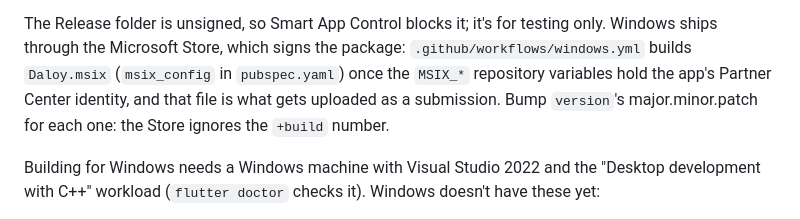
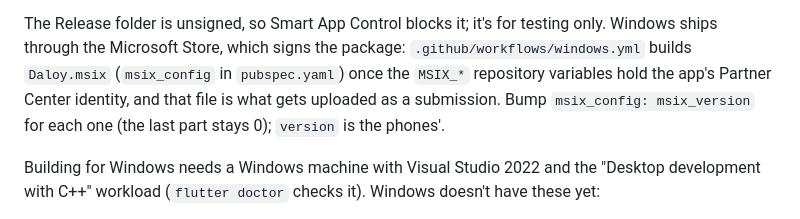
Before and after one commit to joshuakarloclaudio/daloy-flutter, a Markdown page: README.md, the part around the change. Rendered like a GitHub page.

Commit message:
docs: update README.md

```diff
--- a/README.md
+++ b/README.md
@@ -55,7 +55,7 @@ The Release folder is unsigned, so Smart App Control blocks it; it's for testing
 ships through the Microsoft Store, which signs the package: `.github/workflows/windows.yml` builds
 `Daloy.msix` (`msix_config` in `pubspec.yaml`) once the `MSIX_*` repository variables hold the
 app's Partner Center identity, and that file is what gets uploaded as a submission. Bump
-`version`'s major.minor.patch for each one: the Store ignores the `+build` number.
+`msix_config: msix_version` for each one (the last part stays 0); `version` is the phones'.
 
 Building for Windows needs a Windows machine with Visual Studio 2022 and the "Desktop
 development with C++" workload (`flutter doctor` checks it). Windows doesn't have these yet:
```
